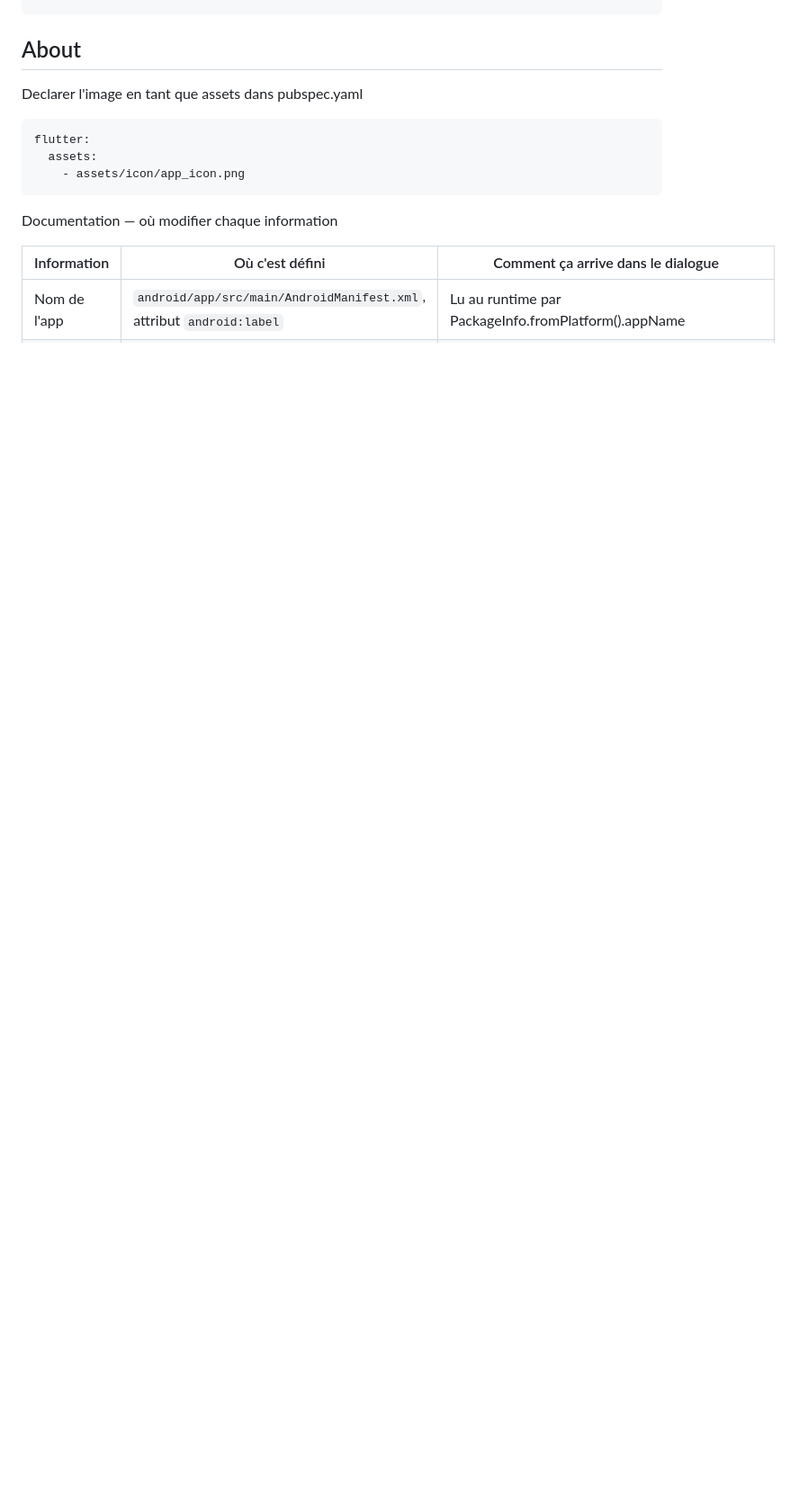
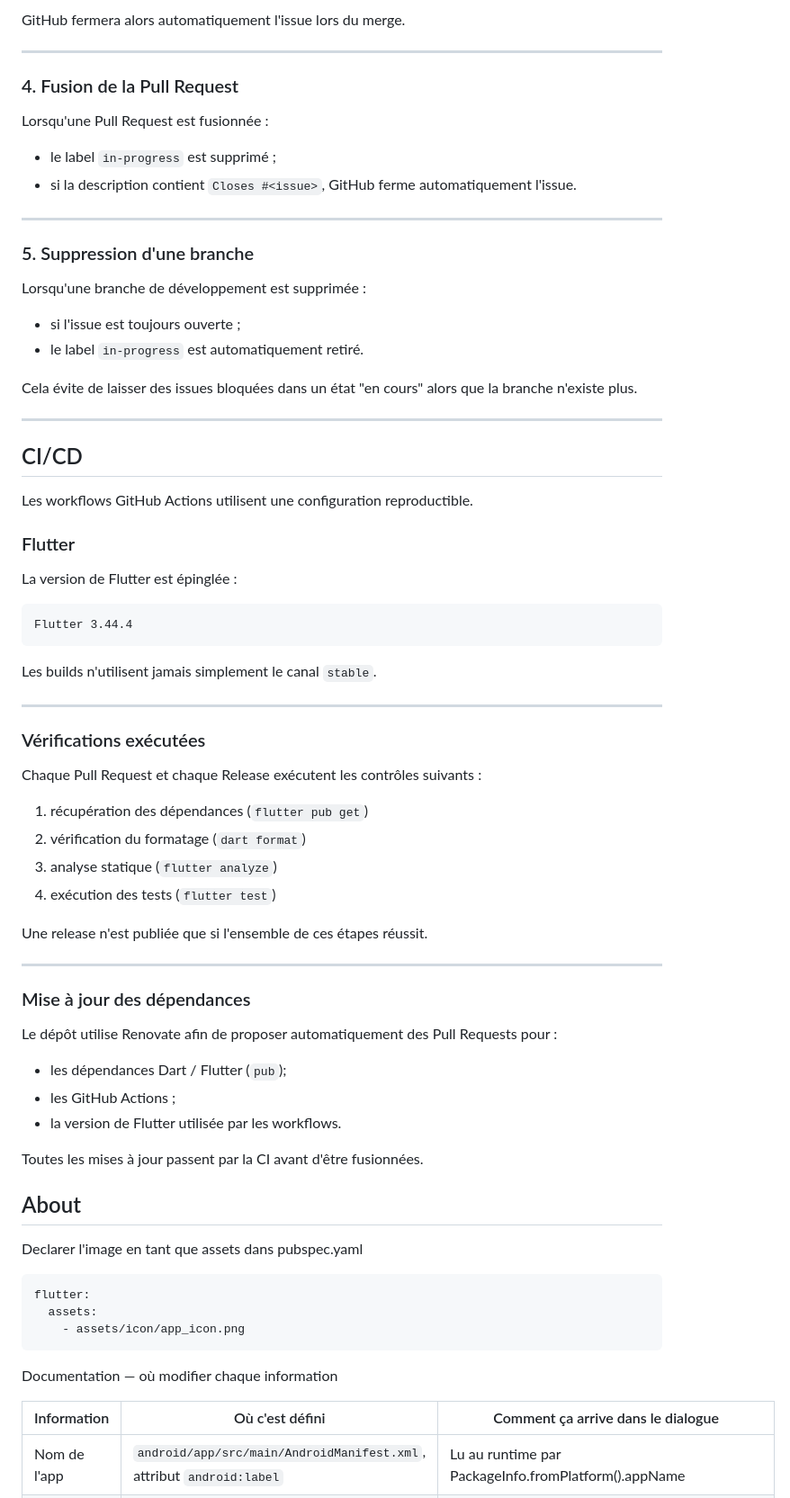
Before and after one commit to YannickLevadoux/rep_timer, a Markdown page: README.md, the part around one of its changes. Shown at 90% size. Rendered like a GitHub page; blank space fills up the shorter version.

Commit message:
feature #53 : Update readme

````diff
--- a/README.md
+++ b/README.md
@@ -108,3 +217,67 @@ lib/
+GitHub fermera alors automatiquement l'issue lors du merge.
+
+---
+
+### 4. Fusion de la Pull Request
+
+Lorsqu'une Pull Request est fusionnée :
+
+* le label `in-progress` est supprimé ;
+* si la description contient `Closes #<issue>`, GitHub ferme automatiquement l'issue.
+
+---
+
+### 5. Suppression d'une branche
+
+Lorsqu'une branche de développement est supprimée :
+
+* si l'issue est toujours ouverte ;
+* le label `in-progress` est automatiquement retiré.
+
+Cela évite de laisser des issues bloquées dans un état "en cours" alors que la branche n'existe plus.
+
+---
+
+## CI/CD
+
+Les workflows GitHub Actions utilisent une configuration reproductible.
+
+### Flutter
+
+La version de Flutter est épinglée :
+
+```text
+Flutter 3.44.4
+```
+
+Les builds n'utilisent jamais simplement le canal `stable`.
+
+---
+
+### Vérifications exécutées
+
+Chaque Pull Request et chaque Release exécutent les contrôles suivants :
+
+1. récupération des dépendances (`flutter pub get`)
+2. vérification du formatage (`dart format`)
+3. analyse statique (`flutter analyze`)
+4. exécution des tests (`flutter test`)
+
+Une release n'est publiée que si l'ensemble de ces étapes réussit.
+
+---
+
+### Mise à jour des dépendances
+
+Le dépôt utilise Renovate afin de proposer automatiquement des Pull Requests pour :
+
+* les dépendances Dart / Flutter (`pub`);
+* les GitHub Actions ;
+* la version de Flutter utilisée par les workflows.
+
+Toutes les mises à jour passent par la CI avant d'être fusionnées.
+
+
 ## About
 
 Declarer l'image en tant que assets dans pubspec.yaml
````
Also changed, not shown: other parts of README.md (+109 -0 lines).
